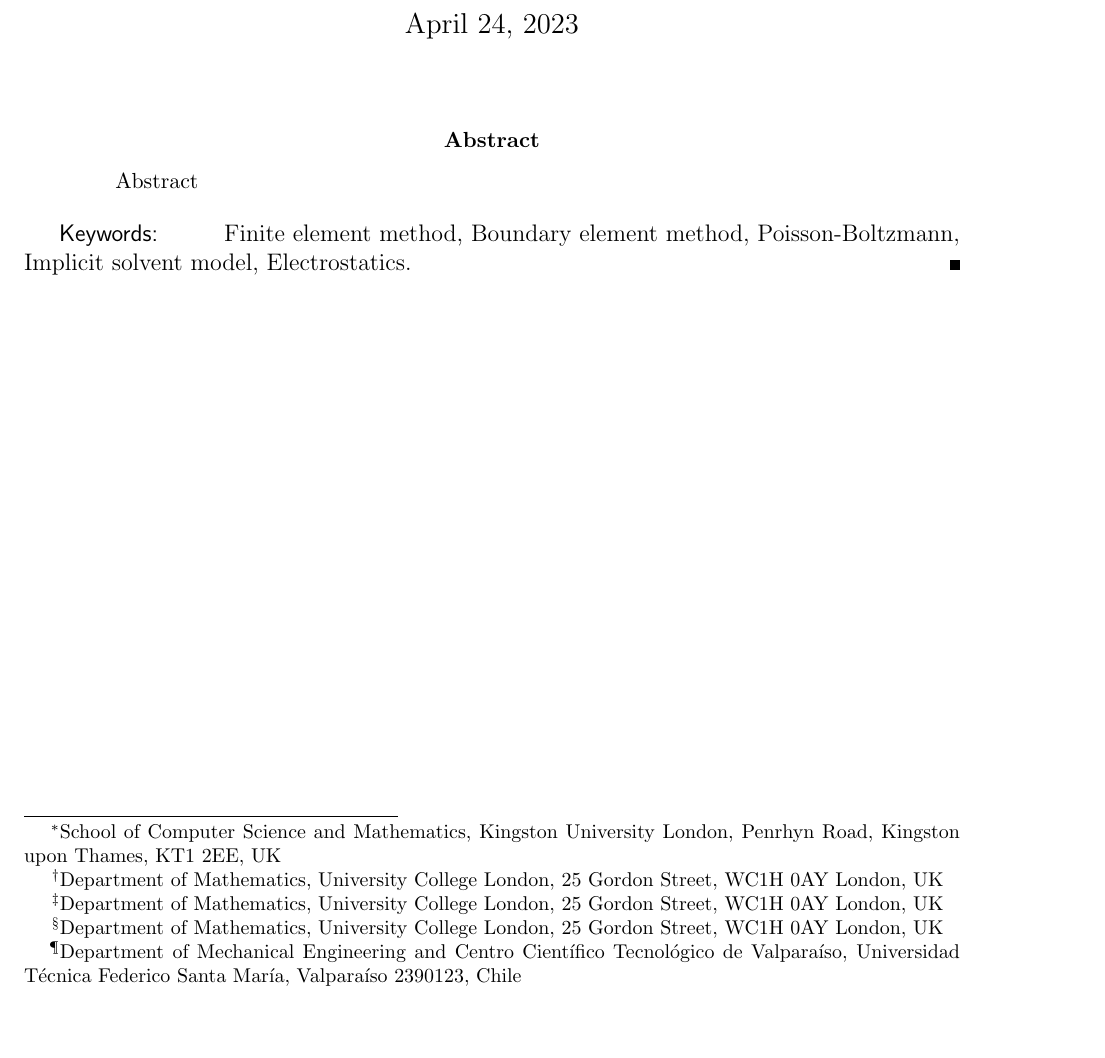
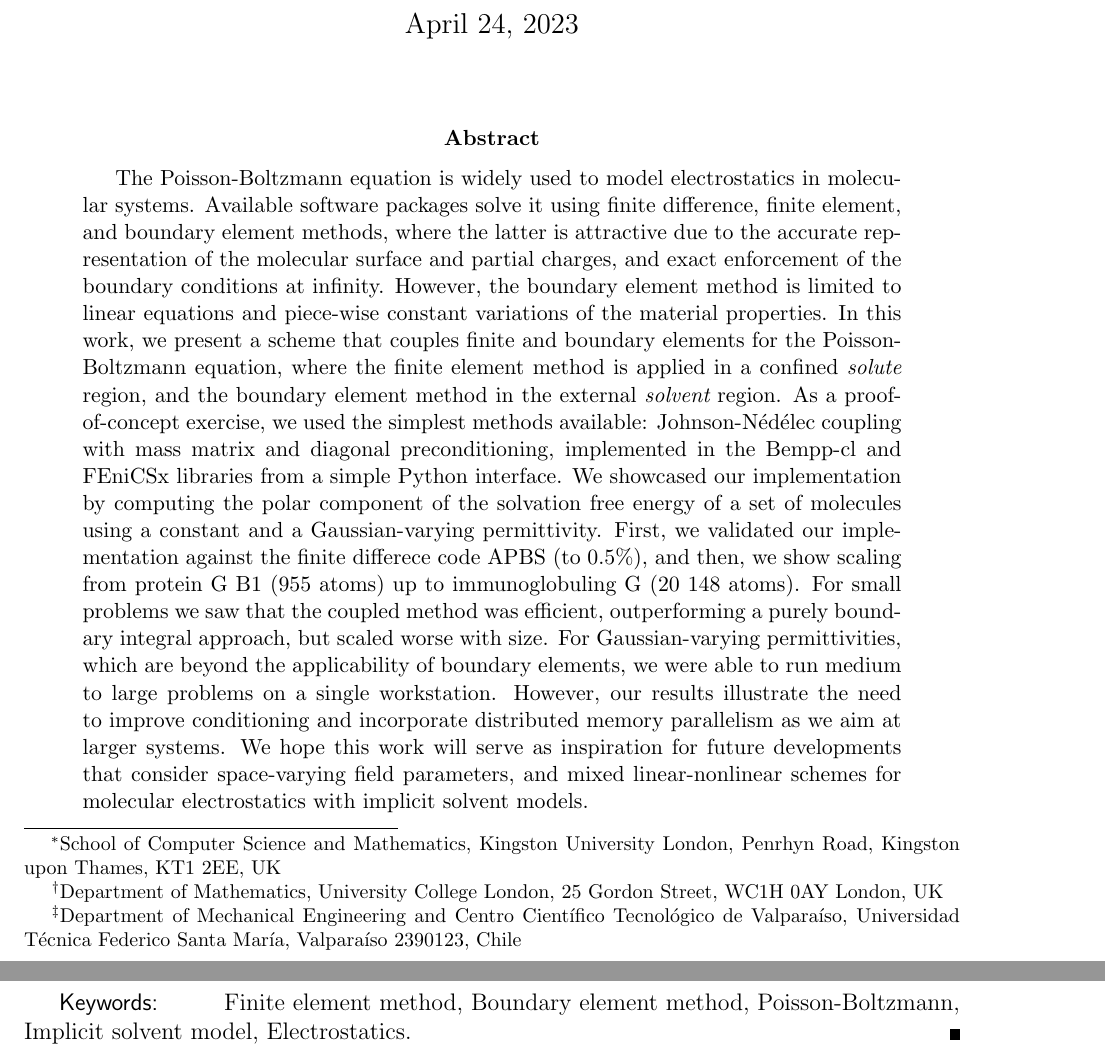
Before and after one commit to Excalibur-Coupling/virus_fem_bem_paper, a LaTeX paper (main.tex): part of page 1 of 21 before the commit and two parts of pages 1 and 2 of 22 after it, the two joined at a grey line, cut so that both start at the same text, the shorter picture padded with empty space. Compiled offline with pdfLaTeX.

Commit message:
first try at abstract

```diff
--- a/main.tex
+++ b/main.tex
@@ -24,7 +24,11 @@
 \definecolor{background-color}{gray}{0.98}
 
 \title{Coupling finite and boundary element methods to solve the Poisson-Boltzmann equation for electrostatics in molecular solvation}
-\author{Micha\l{} Bosy\thanks{School of Computer Science and Mathematics, Kingston University London, Penrhyn Road, Kingston upon Thames, KT1 2EE, UK}, Matthew W. Scroggs\thanks{Department of Mathematics, University College London, 25 Gordon Street, WC1H 0AY London, UK}, Timo Betcke\thanks{Department of Mathematics, University College London, 25 Gordon Street, WC1H 0AY London, UK}, Erik Burman\thanks{Department of Mathematics, University College London, 25 Gordon Street, WC1H 0AY London, UK}, Christopher D. Cooper\thanks{Department of Mechanical Engineering and Centro Cient\'ifico Tecnol\'ogico de Valpara\'iso, Universidad T\'ecnica Federico Santa Mar\'ia, Valpara\'iso 2390123, Chile}}
+\author{Micha\l{} Bosy\thanks{School of Computer Science and Mathematics, Kingston University London, Penrhyn Road, Kingston upon Thames, KT1 2EE, UK},
+    Matthew W. Scroggs\thanks{Department of Mathematics, University College London, 25 Gordon Street, WC1H 0AY London, UK},
+    Timo Betcke\footnotemark[2],~\\%\thanks{Department of Mathematics, University College London, 25 Gordon Street, WC1H 0AY London, UK},
+    Erik Burman\footnotemark[2],~%\thanks{Department of Mathematics, University College London, 25 Gordon Street, WC1H 0AY London, UK},
+    Christopher D. Cooper\thanks{Department of Mechanical Engineering and Centro Cient\'ifico Tecnol\'ogico de Valpara\'iso, Universidad T\'ecnica Federico Santa Mar\'ia, Valpara\'iso 2390123, Chile}}
 
 \begin{document}
 
@@ -32,7 +36,7 @@
 
 
 \begin{abstract}
-Abstract
+The Poisson-Boltzmann equation is widely used to model electrostatics in molecular systems. Available software packages solve it using finite difference, finite element, and boundary element methods, where the latter is attractive due to the accurate representation of the molecular surface and partial charges, and exact enforcement of the boundary conditions at infinity. However, the boundary element method is limited to linear equations and piece-wise constant variations of the material properties. In this work, we present a scheme that couples finite and boundary elements for the Poisson-Boltzmann equation, where the finite element method is applied in a confined {\it solute} region, and the boundary element method in the external {\it solvent} region. As a proof-of-concept exercise, we used the simplest methods available: Johnson-N\'ed\'elec coupling with mass matrix and diagonal preconditioning, implemented in the Bempp-cl and FEniCSx libraries from a simple Python interface. We showcased our implementation by computing the polar component of the solvation free energy of a set of molecules using a constant and a Gaussian-varying permittivity. First, we validated our implementation against the finite differece code APBS (to 0.5\%), and then, we show scaling from protein G B1 (955 atoms) up to immunoglobuling G (20 148 atoms). For small problems we saw that the coupled method was efficient, outperforming a purely boundary integral approach, but scaled worse with size. For Gaussian-varying permittivities, which are beyond the applicability of boundary elements, we were able to run medium to large problems on a single workstation. However, our results illustrate the need to improve conditioning and incorporate distributed memory parallelism as we aim at larger systems. We hope this work will serve as inspiration for future developments that consider space-varying field parameters, and mixed linear-nonlinear schemes for molecular electrostatics with implicit solvent models.
 \end{abstract}
 
 \begin{wileykeywords}
```
